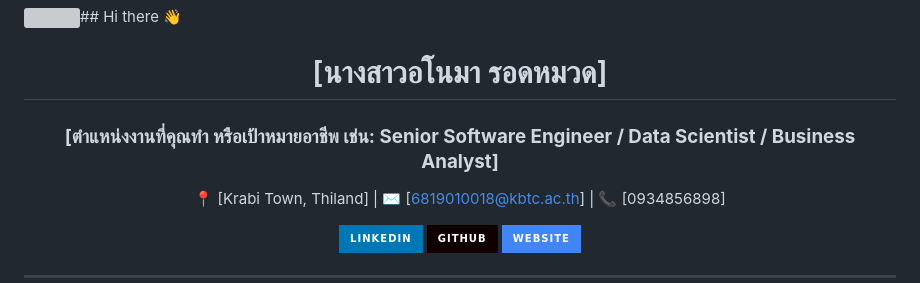
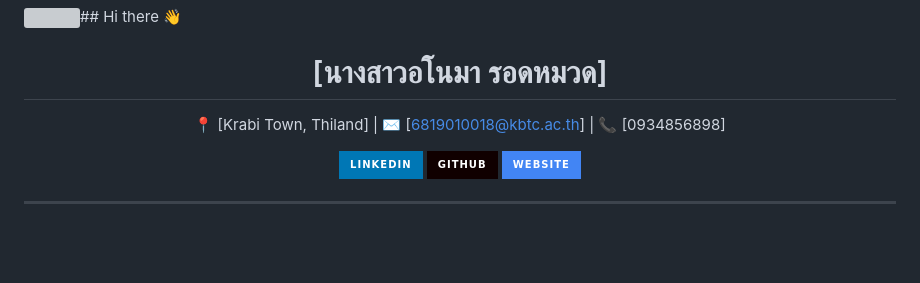
Before and after one commit to 68219010018-art/68219010018-art, a Markdown page: README.md, the part around the change. GitHub-like rendering; badges without logos; blank space fills up the shorter version; grey boxes are pictures that could not be loaded.

```diff
--- a/README.md
+++ b/README.md
@@ -39,7 +39,7 @@ Here are some ideas to get you started:
 <div align="center">
 
 # [นางสาวอโนมา รอดหมวด]
-### **[ตำแหน่งงานที่คุณทำ หรือเป้าหมายอาชีพ เช่น: Senior Software Engineer / Data Scientist / Business Analyst]**
+
 
 📍 [Krabi Town, Thiland] | ✉️ [6819010018@kbtc.ac.th] | 📞 [0934856898]
 
```
